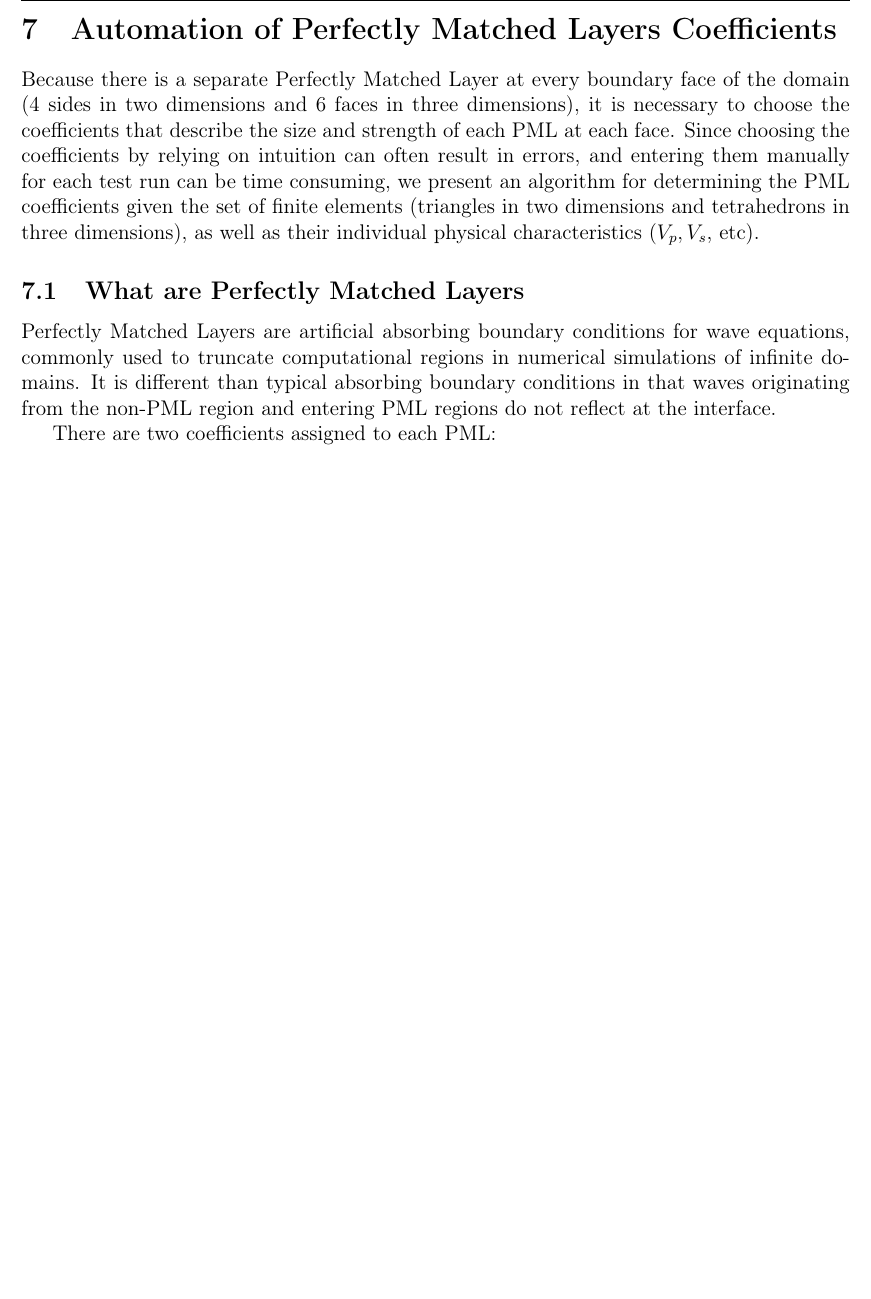
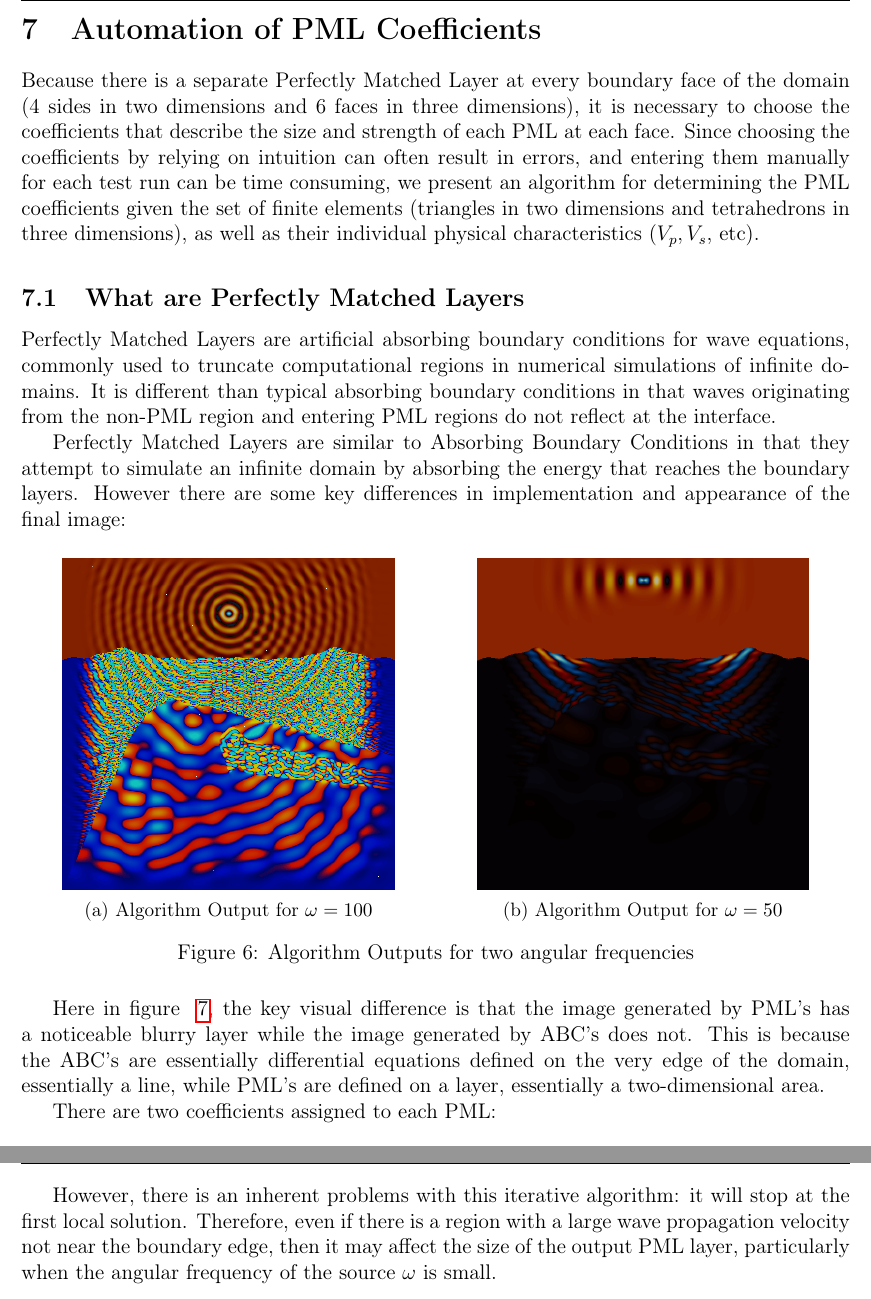
Before and after one commit to AndrewWang996/Rapport-du-Stage, a LaTeX document (main.tex, which reads TexSections/PML-Coefficients-Automation.tex): part of page 21 of 29 before the commit and two parts of pages 21 and 23 of 32 after it, the two joined at a grey line, cut so that both start at the same text, the shorter picture padded with empty space. Compiled offline with pdfLaTeX.

Commit message:
added more pictures to PML-Coefficients-Automation

```diff
--- a/TexSections/PML-Coefficients-Automation.tex
+++ b/TexSections/PML-Coefficients-Automation.tex
@@ -1,8 +1,26 @@
 \newpage
-\section{Automation of Perfectly Matched Layers Coefficients}
+\section{Automation of PML Coefficients}
 
 Because there is a separate Perfectly Matched Layer at every boundary face of the domain (4 sides in two dimensions and 6 faces in three dimensions), it is necessary to choose the coefficients that describe the size and strength of each PML at each face. Since choosing the coefficients by relying on intuition can often result in errors, and entering them manually for each test run can be time consuming, we present an algorithm for determining the PML coefficients given the set of finite elements (triangles in two dimensions and tetrahedrons in three dimensions), as well as their individual physical characteristics ($V_p, V_s$, etc).
 
 \subsection{What are Perfectly Matched Layers}
 
 Perfectly Matched Layers are artificial absorbing boundary conditions for wave equations, commonly used to truncate computational regions in numerical simulations of infinite domains. It is different than typical absorbing boundary conditions in that waves originating from the non-PML region and entering PML regions do not reflect at the interface.
+
+Perfectly Matched Layers are similar to Absorbing Boundary Conditions in that they attempt to simulate an infinite domain by absorbing the energy that reaches the boundary layers. However there are some key differences in implementation and appearance of the final image:
+
+\begin{figure}[ht]
+	\centering
+	\begin{subfigure}{0.5\textwidth}
+		\centering
+		\includegraphics[width=0.8\textwidth]{Images/Automated.png}
+		\caption{Algorithm Output for $\omega=100$}
+		\label{fig:Automation-small-omega}
+	\end{subfigure}%
+	\begin{subfigure}{0.5\textwidth}
+		\centering
+		\includegraphics[width=0.8\textwidth]{Images/Automated-Fail.png}
+		\caption{Algorithm Output for $\omega=50$}
+		\label{fig:Automation-large-omega}
+	\end{subfigure}
+	\caption{Algorithm Outputs for two angular frequencies}
@@ -8,0 +35 @@ Perfectly Matched Layers are artificial absorbing boundary conditions for wave e
+		\caption{Absorbing Boundary Conditions}
@@ -8,0 +41 @@ Perfectly Matched Layers are artificial absorbing boundary conditions for wave e
+		\caption{Perfectly Matched Layers}
@@ -9,3 +45,8 @@ Perfectly Matched Layers are artificial absorbing boundary conditions for wave e
+	\label{fig:ABC-PML}
+\end{figure}
+
+Here in figure ~\ref{fig:ABC-PML}, the key visual difference is that the image generated by PML's has a noticeable blurry layer while the image generated by ABC's does not. This is because the ABC's are essentially differential equations defined on the very edge of the domain, essentially a line, while PML's are defined on a layer, essentially a two-dimensional area.
+
 
 There are two coefficients assigned to each PML:
 \begin{enumerate}
@@ -32,3 +73,6 @@ Given the specified PML layer (top, bottom, left, or right in two dimensions), a
 \item Repeat until $\delta' = \delta$
 \end{enumerate}
 
+
+However, there is an inherent problems with this iterative algorithm: it will stop at the first local solution. Therefore, even if there is a region with a large wave propagation velocity
+not near the boundary edge, then it may affect the size of the output PML layer, particularly when the angular frequency of the source $\omega$ is small.
@@ -34,0 +85 @@ Given the specified PML layer (top, bottom, left, or right in two dimensions), a
+		\caption{Algorithm Output for $\omega=100$}
@@ -35,4 +91,12 @@ Given the specified PML layer (top, bottom, left, or right in two dimensions), a
+		\caption{Algorithm Output for $\omega=50$}
+		\label{fig:Automation-large-omega}
+	\end{subfigure}
+	\caption{Algorithm Outputs for two angular frequencies}
+	\label{fig:Automation-Success-Failure}
+\end{figure}
+
 \newpage
+
 \subsection{Code [Fortran90]}
 \begin{lstlisting}
 SUBROUTINE calcPMLCoefficients
--- a/main.tex
+++ b/main.tex
@@ -12,6 +12,7 @@
 \usepackage{color}
 \usepackage[T1]{fontenc}
 \usepackage{float}
+\usepackage{subcaption}
 
 \author{Andy Wang}
 \title{Rapport du Stage}
```
Also changed, not shown: Images/ABC.png (added), Images/Automated-Fail.png (added), Images/Automated.png (added), Images/PML.png (added), TexSections/PML-Coefficients-Automation.tex (33 more changed lines).
